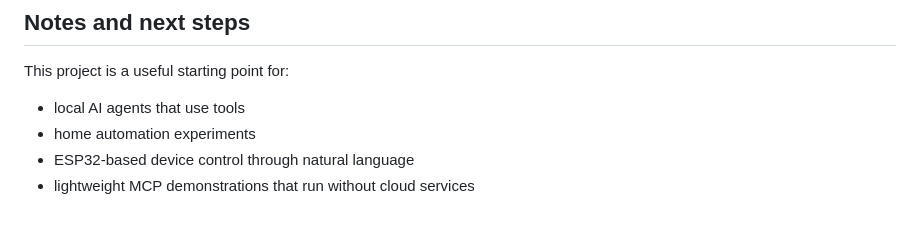
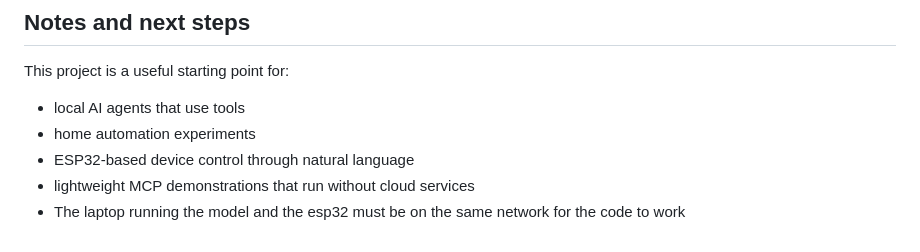
Before and after one commit to Badaszz/Night-light, a Markdown page: mcp/README.md, the part around the change. Drawn GitHub-style.

Commit message:
added readmes for description of the project.

```diff
--- a/mcp/README.md
+++ b/mcp/README.md
@@ -245,3 +245,4 @@ This project is a useful starting point for:
 - home automation experiments
 - ESP32-based device control through natural language
 - lightweight MCP demonstrations that run without cloud services
+- The laptop running the model and the esp32 must be on the same network for the code to work
```
Also changed, not shown: Auto_night_light_esp32/README.md (added, +218 -0 lines), README.md (added, +40 -0 lines).
